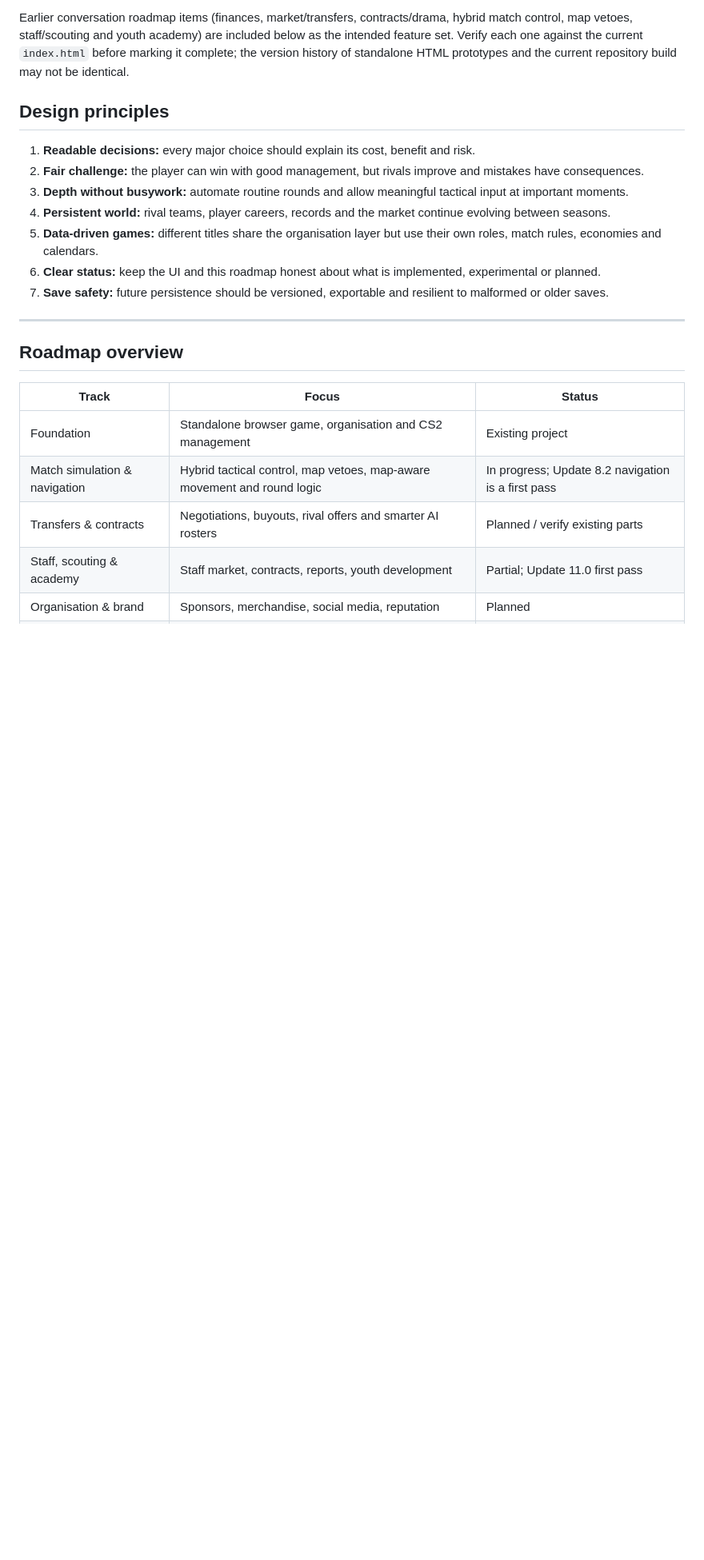
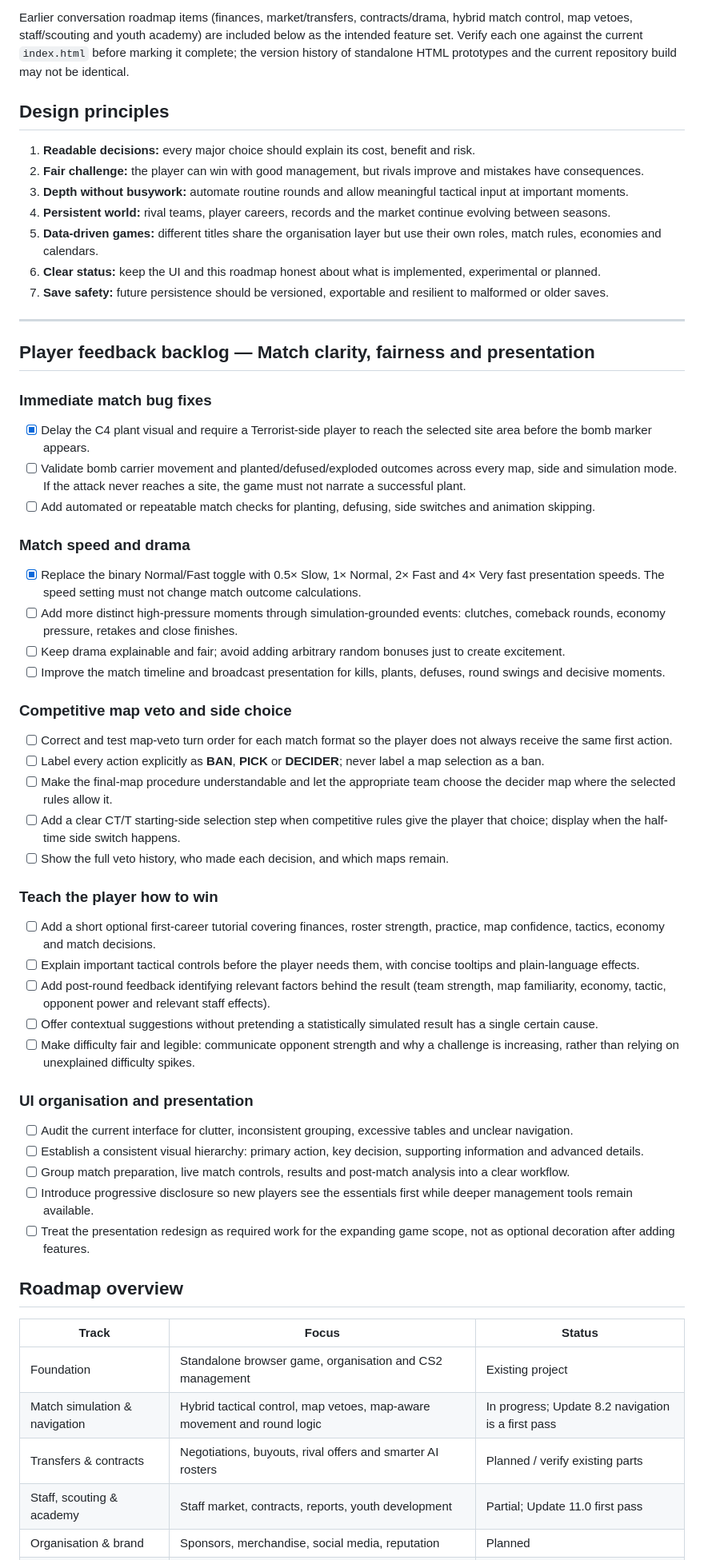
Before and after one commit to 13kyron13/esports-org-manager, a Markdown page: ROADMAP.md, the part around the change. Shown at 80% size. GitHub-like rendering; blank space fills up the shorter version.

Commit message:
Add match bug, veto, tutorial and UI feedback backlog

```diff
--- a/ROADMAP.md
+++ b/ROADMAP.md
@@ -68,6 +68,40 @@ Earlier conversation roadmap items (finances, market/transfers, contracts/drama,
 7. **Save safety:** future persistence should be versioned, exportable and resilient to malformed or older saves.
 
 ---
+
+## Player feedback backlog — Match clarity, fairness and presentation
+
+### Immediate match bug fixes
+- [x] Delay the C4 plant visual and require a Terrorist-side player to reach the selected site area before the bomb marker appears.
+- [ ] Validate bomb carrier movement and planted/defused/exploded outcomes across every map, side and simulation mode. If the attack never reaches a site, the game must not narrate a successful plant.
+- [ ] Add automated or repeatable match checks for planting, defusing, side switches and animation skipping.
+
+### Match speed and drama
+- [x] Replace the binary Normal/Fast toggle with 0.5× Slow, 1× Normal, 2× Fast and 4× Very fast presentation speeds. The speed setting must not change match outcome calculations.
+- [ ] Add more distinct high-pressure moments through simulation-grounded events: clutches, comeback rounds, economy pressure, retakes and close finishes.
+- [ ] Keep drama explainable and fair; avoid adding arbitrary random bonuses just to create excitement.
+- [ ] Improve the match timeline and broadcast presentation for kills, plants, defuses, round swings and decisive moments.
+
+### Competitive map veto and side choice
+- [ ] Correct and test map-veto turn order for each match format so the player does not always receive the same first action.
+- [ ] Label every action explicitly as **BAN**, **PICK** or **DECIDER**; never label a map selection as a ban.
+- [ ] Make the final-map procedure understandable and let the appropriate team choose the decider map where the selected rules allow it.
+- [ ] Add a clear CT/T starting-side selection step when competitive rules give the player that choice; display when the half-time side switch happens.
+- [ ] Show the full veto history, who made each decision, and which maps remain.
+
+### Teach the player how to win
+- [ ] Add a short optional first-career tutorial covering finances, roster strength, practice, map confidence, tactics, economy and match decisions.
+- [ ] Explain important tactical controls before the player needs them, with concise tooltips and plain-language effects.
+- [ ] Add post-round feedback identifying relevant factors behind the result (team strength, map familiarity, economy, tactic, opponent power and relevant staff effects).
+- [ ] Offer contextual suggestions without pretending a statistically simulated result has a single certain cause.
+- [ ] Make difficulty fair and legible: communicate opponent strength and why a challenge is increasing, rather than relying on unexplained difficulty spikes.
+
+### UI organisation and presentation
+- [ ] Audit the current interface for clutter, inconsistent grouping, excessive tables and unclear navigation.
+- [ ] Establish a consistent visual hierarchy: primary action, key decision, supporting information and advanced details.
+- [ ] Group match preparation, live match controls, results and post-match analysis into a clear workflow.
+- [ ] Introduce progressive disclosure so new players see the essentials first while deeper management tools remain available.
+- [ ] Treat the presentation redesign as required work for the expanding game scope, not as optional decoration after adding features.
 
 ## Roadmap overview
 
```
